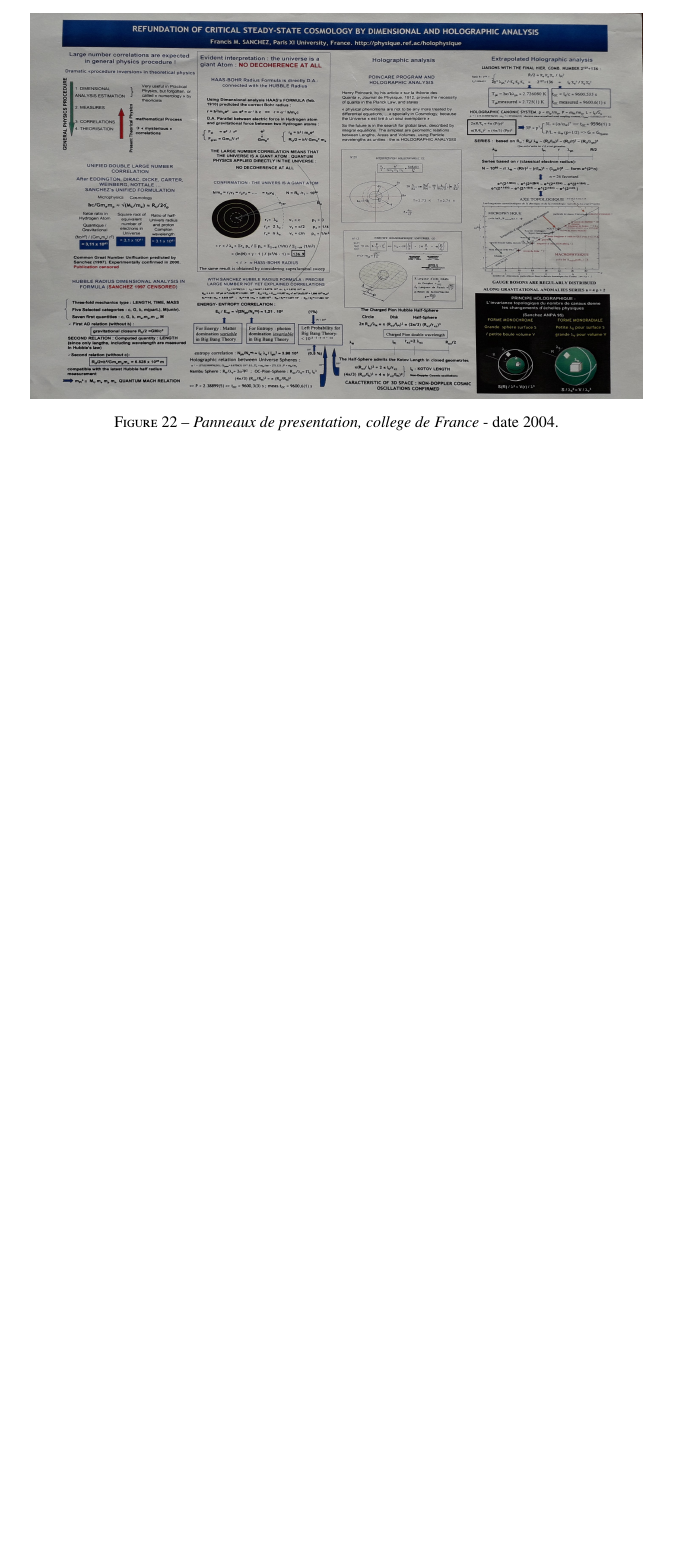
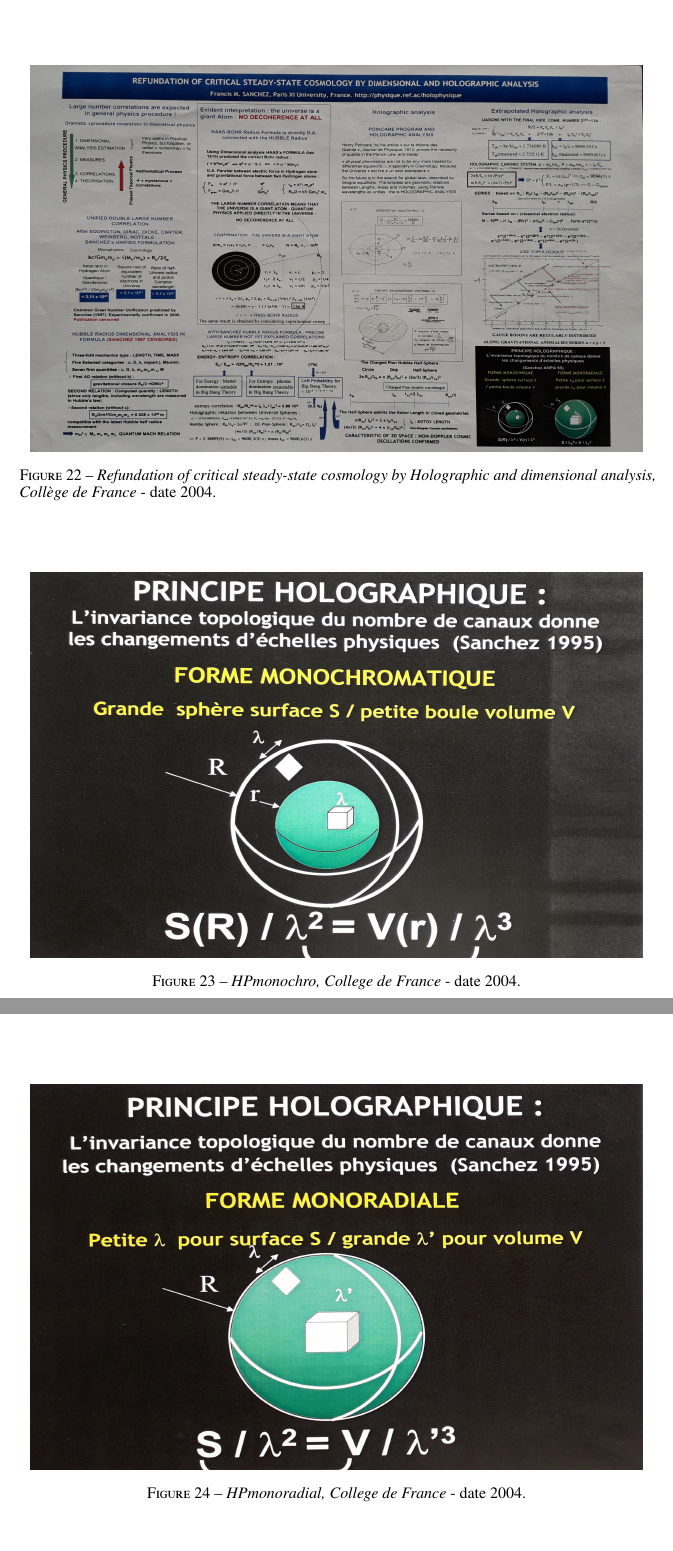
Before and after one commit to hol137/retour-au-cosmos, a LaTeX document (test.tex): part of page 72 of 72 before the commit and two parts of pages 72 and 73 of 74 after it, the two joined at a grey line, cut at the place of the change, the shorter picture padded with empty space. Compiled offline with pdfLaTeX.

Commit message:
Update test.tex

```diff
--- a/test.tex
+++ b/test.tex
@@ -2108,5 +2108,19 @@ Petit glossaire des expressions et termes utilisés dans cet essai.
 \begin{figure}
 \centering
 \includegraphics[width=13.5cm,height=8.5cm]{./figures/Collegedefrance2004.jpg}
-\caption[Panneaux de presentation, college de France, 2004 ]{\textit{Panneaux de presentation, college de France} - date 2004.}
+\caption[Holophysic's presentation, college de France, 2004 ]{\textit{Refundation of critical steady-state cosmology by Holographic and dimensional analysis, Collège de France} - date 2004.}
 \label{fig:22:figure22}
+\end{figure}
+
+
+\begin{figure}
+\centering
+\includegraphics[width=13.5cm,height=8.5cm]{./figures/HPmonochro.jpg}
+\caption[HPmonochro, Collège de France, 2004 ]{\textit{HPmonochro, College de France} - date 2004.}
+\label{fig:23:figure23}
+\end{figure}
+
+\begin{figure}
+\centering
+\includegraphics[width=13.5cm,height=8.5cm]{./figures/HPmonoradial.jpg}
+\caption[HPmonoradial, Collège de France, 2004 ]{\textit{HPmonoradial, College de France} - date 2004.}
```
Also changed, not shown: test.tex (18 more changed lines).
